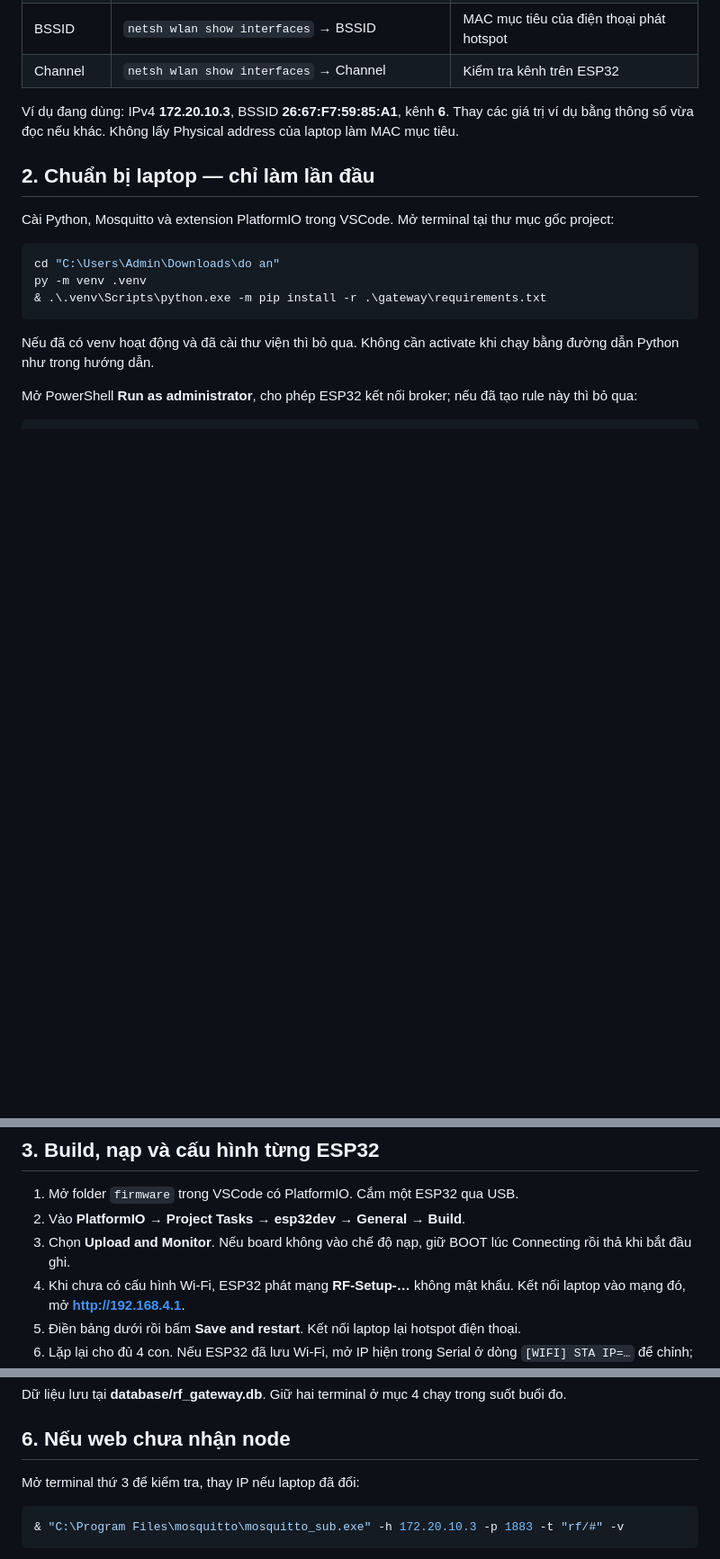
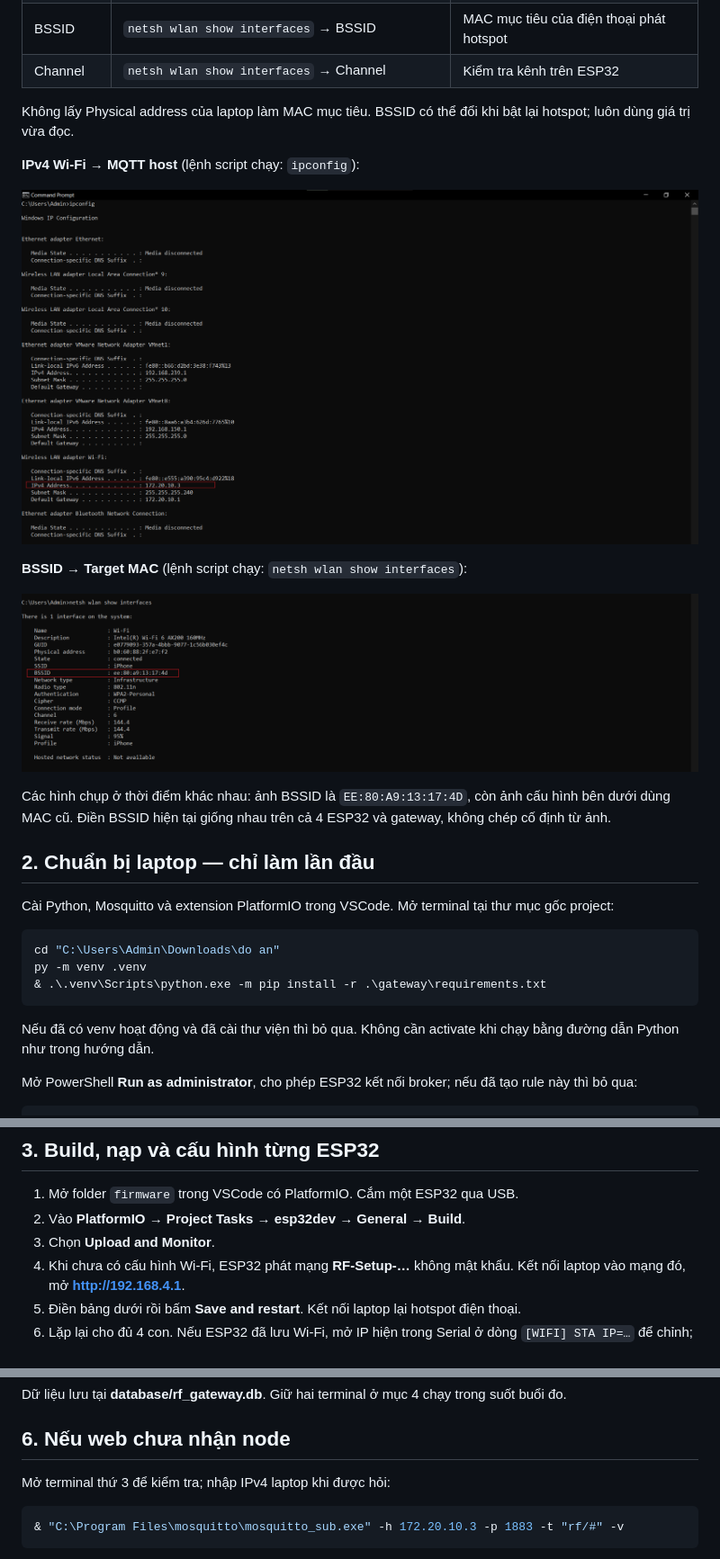
Before and after one commit to NguyenHieu267/Detection_and_Localization_cheating_devices_in_examination_room, a Markdown page: README.md, 3 parts joined by grey strips. Shown: that part at 90% size. Rendered like a GitHub page; pictures changed too: assets/readme/mqtt-host.png (added), assets/readme/target-mac.png (added); blank space fills up the shorter version.

````diff
--- a/README.md
+++ b/README.md
@@ -20,7 +20,17 @@ Ghi lại thông tin của Wi-Fi đang kết nối:
 | BSSID | `netsh wlan show interfaces` → BSSID | MAC mục tiêu của điện thoại phát hotspot |
 | Channel | `netsh wlan show interfaces` → Channel | Kiểm tra kênh trên ESP32 |
 
-Ví dụ đang dùng: IPv4 **172.20.10.3**, BSSID **26:67:F7:59:85:A1**, kênh **6**. Thay các giá trị ví dụ bằng thông số vừa đọc nếu khác. Không lấy Physical address của laptop làm MAC mục tiêu.
+Không lấy Physical address của laptop làm MAC mục tiêu. BSSID có thể đổi khi bật lại hotspot; luôn dùng giá trị vừa đọc.
+
+**IPv4 Wi-Fi → MQTT host** (lệnh script chạy: `ipconfig`):
+
+![Lấy IPv4 laptop tại Wireless LAN adapter Wi-Fi](assets/readme/mqtt-host.png)
+
+**BSSID → Target MAC** (lệnh script chạy: `netsh wlan show interfaces`):
+
+![Lấy BSSID hotspot làm Target MAC](assets/readme/target-mac.png)
+
+Các hình chụp ở thời điểm khác nhau: ảnh BSSID là `EE:80:A9:13:17:4D`, còn ảnh cấu hình bên dưới dùng MAC cũ. Điền BSSID hiện tại giống nhau trên cả 4 ESP32 và gateway, không chép cố định từ ảnh.
 
 ## 2. Chuẩn bị laptop — chỉ làm lần đầu
 
@@ -51,7 +61,7 @@ Stop-Service mosquitto
 
 1. Mở folder `firmware` trong VSCode có PlatformIO. Cắm một ESP32 qua USB.
 2. Vào **PlatformIO → Project Tasks → esp32dev → General → Build**.
-3. Chọn **Upload and Monitor**. Nếu board không vào chế độ nạp, giữ BOOT lúc Connecting rồi thả khi bắt đầu ghi.
+3. Chọn **Upload and Monitor**.
 4. Khi chưa có cấu hình Wi-Fi, ESP32 phát mạng **RF-Setup-…** không mật khẩu. Kết nối laptop vào mạng đó, mở **http://192.168.4.1**.
 5. Điền bảng dưới rồi bấm **Save and restart**. Kết nối laptop lại hotspot điện thoại.
 6. Lặp lại cho đủ 4 con. Nếu ESP32 đã lưu Wi-Fi, mở IP hiện trong Serial ở dòng `[WIFI] STA IP=…` để chỉnh; giữ BOOT khoảng 3 giây để xóa cấu hình nếu cần làm lại.
@@ -114,7 +138,7 @@ Dữ liệu lưu tại **database/rf_gateway.db**. Giữ hai terminal ở mục
 
 ## 6. Nếu web chưa nhận node
 
-Mở terminal thứ 3 để kiểm tra, thay IP nếu laptop đã đổi:
+Mở terminal thứ 3 để kiểm tra; nhập IPv4 laptop khi được hỏi:
 
 ```powershell
 & "C:\Program Files\mosquitto\mosquitto_sub.exe" -h 172.20.10.3 -p 1883 -t "rf/#" -v
````
Also changed, not shown: other parts of README.md (+14 -0 lines), assets/readme/config-before.jpg (added), assets/readme/config-saved.jpg (added), assets/readme/hotspot-connected.png (added).
